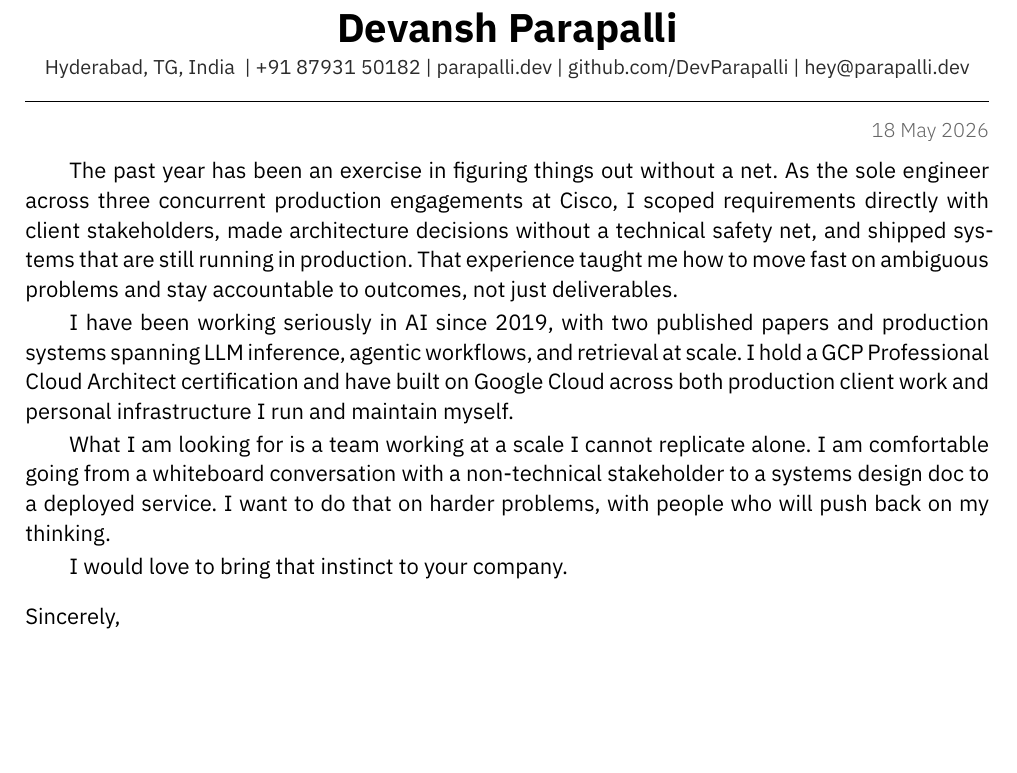
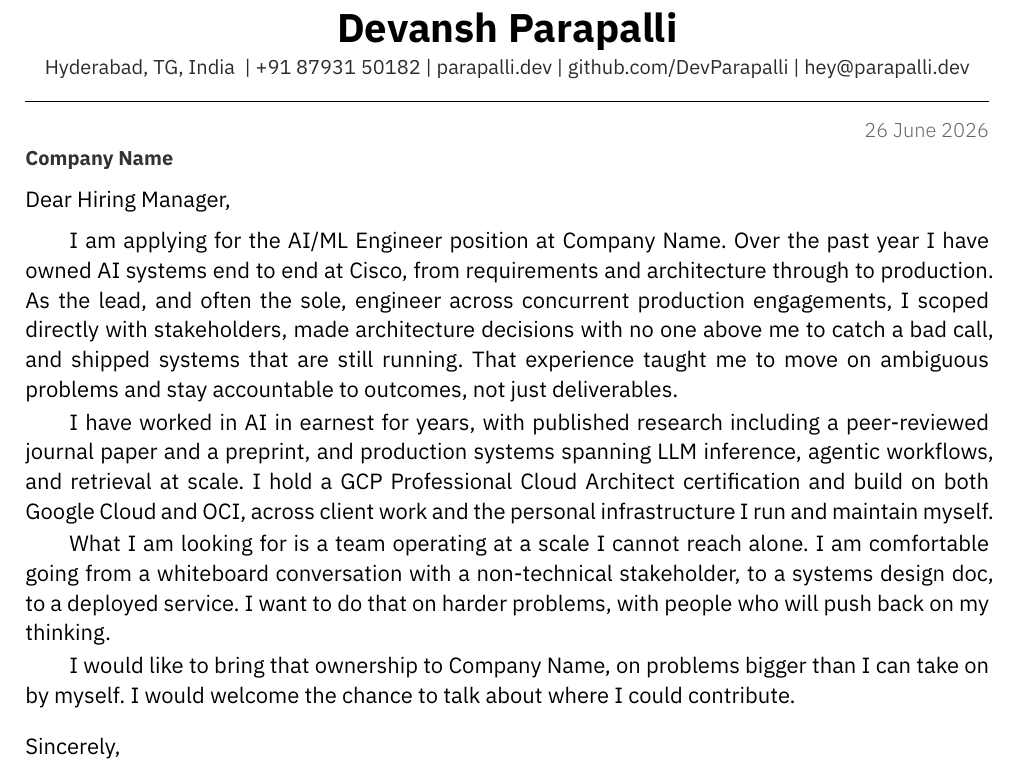
Before and after one commit to DevParapalli/DevParapalli, a Typst document (devansh-parapalli-cl.typ): part of the page, cut so that both start at the same text, the shorter picture padded with empty space. The pictures show the PDF file devansh-parapalli-cl.pdf that the author committed with the source.

Commit message:
I guess this CL works

```diff
--- a/devansh-parapalli-cl.typ
+++ b/devansh-parapalli-cl.typ
@@ -16,11 +21,11 @@
     (text: [hey\@parapalli.dev], link: "mailto:hey@parapalli.dev"),
   ),
   recipient: (
-    start-title: [],
+    start-title: [Dear Hiring Manager,],
     cl-title: [],
     date: [],
     department: [],
-    institution: [],
+    institution: [Company Name],
     address: [],
     postcode: [],
   ),
@@ -33,10 +38,10 @@
 
 
 
-The past year has been an exercise in figuring things out without a net. As the sole engineer across three concurrent production engagements at Cisco, I scoped requirements directly with client stakeholders, made architecture decisions without a technical safety net, and shipped systems that are still running in production. That experience taught me how to move fast on ambiguous problems and stay accountable to outcomes, not just deliverables.
+I am applying for the AI/ML Engineer position at Company Name. Over the past year I have owned AI systems end to end at Cisco, from requirements and architecture through to production. As the lead, and often the sole, engineer across concurrent production engagements, I scoped directly with stakeholders, made architecture decisions with no one above me to catch a bad call, and shipped systems that are still running. That experience taught me to move on ambiguous problems and stay accountable to outcomes, not just deliverables.
 
-I have been working seriously in AI since 2019, with two published papers and production systems spanning LLM inference, agentic workflows, and retrieval at scale. I hold a GCP Professional Cloud Architect certification and have built on Google Cloud across both production client work and personal infrastructure I run and maintain myself.
+I have worked in AI in earnest for years, with published research including a peer-reviewed journal paper and a preprint, and production systems spanning LLM inference, agentic workflows, and retrieval at scale. I hold a GCP Professional Cloud Architect certification and build on both Google Cloud and OCI, across client work and the personal infrastructure I run and maintain myself.
 
-What I am looking for is a team working at a scale I cannot replicate alone. I am comfortable going from a whiteboard conversation with a non-technical stakeholder to a systems design doc to a deployed service. I want to do that on harder problems, with people who will push back on my thinking.
+What I am looking for is a team operating at a scale I cannot reach alone. I am comfortable going from a whiteboard conversation with a non-technical stakeholder, to a systems design doc, to a deployed service. I want to do that on harder problems, with people who will push back on my thinking.
 
-I would love to bring that instinct to your company.
+I would like to bring that ownership to Company Name, on problems bigger than I can take on by myself. I would welcome the chance to talk about where I could contribute.
```
Also changed, not shown: devansh-parapalli-cl.pdf, devansh-parapalli-cl.typ (5 more changed lines).
